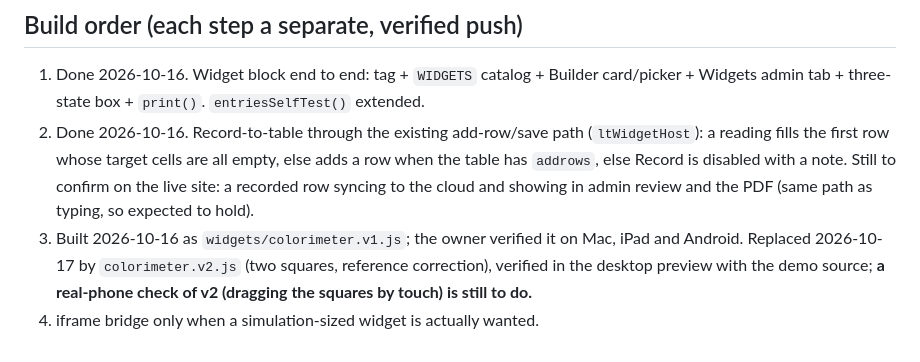
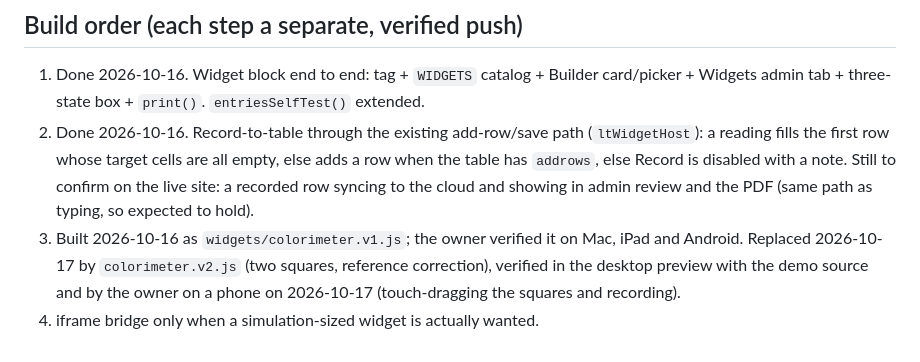
Before and after one commit to Duct-Tape-Magic/lab-site, a Markdown page: docs/WIDGETS.md, the part around the change. Drawn GitHub-style.

```diff
--- a/docs/WIDGETS.md
+++ b/docs/WIDGETS.md
@@ -52,5 +52,5 @@ Reads two small squares the student drags into place, a Reference (card of known
 
 1. Done 2026-10-16. Widget block end to end: tag + `WIDGETS` catalog + Builder card/picker + Widgets admin tab + three-state box + `print()`. `entriesSelfTest()` extended.
 2. Done 2026-10-16. Record-to-table through the existing add-row/save path (`ltWidgetHost`): a reading fills the first row whose target cells are all empty, else adds a row when the table has `addrows`, else Record is disabled with a note. Still to confirm on the live site: a recorded row syncing to the cloud and showing in admin review and the PDF (same path as typing, so expected to hold).
-3. Built 2026-10-16 as `widgets/colorimeter.v1.js`; the owner verified it on Mac, iPad and Android. Replaced 2026-10-17 by `colorimeter.v2.js` (two squares, reference correction), verified in the desktop preview with the demo source; **a real-phone check of v2 (dragging the squares by touch) is still to do.**
+3. Built 2026-10-16 as `widgets/colorimeter.v1.js`; the owner verified it on Mac, iPad and Android. Replaced 2026-10-17 by `colorimeter.v2.js` (two squares, reference correction), verified in the desktop preview with the demo source and by the owner on a phone on 2026-10-17 (touch-dragging the squares and recording).
 4. iframe bridge only when a simulation-sized widget is actually wanted.
```
Also changed, not shown: CLAUDE.md (+1 -1 lines).
